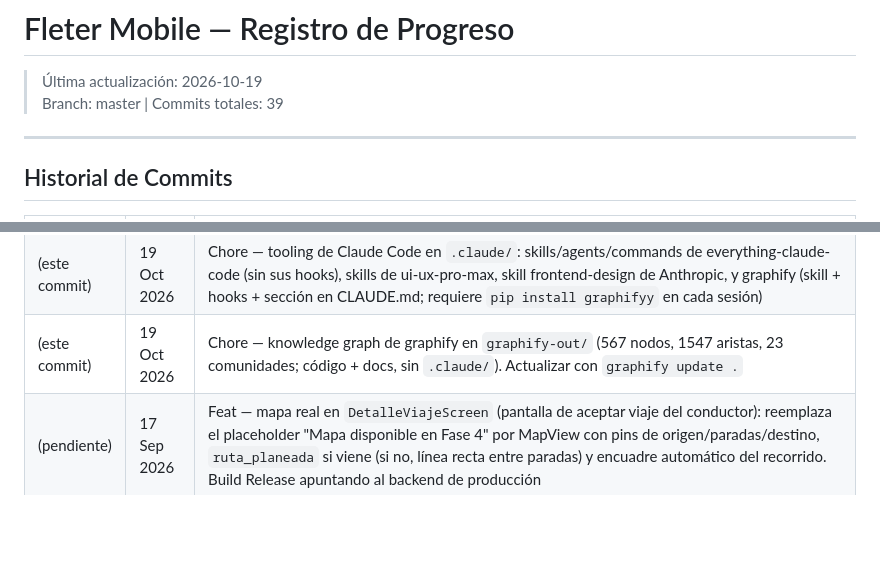
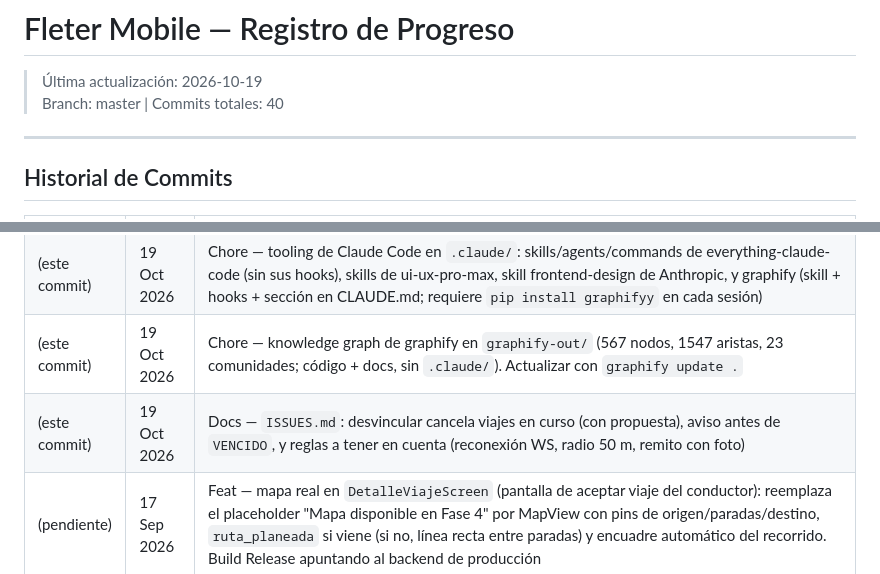
Before and after one commit to TomasGarciaBournissen/fleter-mobile, a Markdown page: PROGRESO.md, 2 parts joined by grey strips. Drawn GitHub-style; blank space fills up the shorter version.

Commit message:
Add ISSUES.md with pivot review findings
Co-Authored-By: Claude Opus 5.5 <noreply@anthropic.com>
Claude-Session: https://claude.ai/code/session_01Y4sWbNRfEfKyRbXfwi3u3m

```diff
--- a/PROGRESO.md
+++ b/PROGRESO.md
@@ -1,7 +1,7 @@
 # Fleter Mobile — Registro de Progreso
 
 > Última actualización: 2026-10-19
-> Branch: master | Commits totales: 39
+> Branch: master | Commits totales: 40
 
 ---
 
@@ -54,6 +54,7 @@
 | `c565311` | 17 Sep 2026 | Fix — mapa en blanco en iOS: `MapViewWrapper` ya no fuerza `PROVIDER_GOOGLE` en iOS (usa Apple Maps, que no necesita API key); Android sigue con Google Maps. Revertir cuando llegue la key nueva con "Maps SDK for iOS" habilitado |
 | (este commit) | 19 Oct 2026 | Chore — tooling de Claude Code en `.claude/`: skills/agents/commands de everything-claude-code (sin sus hooks), skills de ui-ux-pro-max, skill frontend-design de Anthropic, y graphify (skill + hooks + sección en CLAUDE.md; requiere `pip install graphifyy` en cada sesión) |
 | (este commit) | 19 Oct 2026 | Chore — knowledge graph de graphify en `graphify-out/` (567 nodos, 1547 aristas, 23 comunidades; código + docs, sin `.claude/`). Actualizar con `graphify update .` |
+| (este commit) | 19 Oct 2026 | Docs — `ISSUES.md`: desvincular cancela viajes en curso (con propuesta), aviso antes de `VENCIDO`, y reglas a tener en cuenta (reconexión WS, radio 50 m, remito con foto) |
 | (pendiente) | 17 Sep 2026 | Feat — mapa real en `DetalleViajeScreen` (pantalla de aceptar viaje del conductor): reemplaza el placeholder "Mapa disponible en Fase 4" por MapView con pins de origen/paradas/destino, `ruta_planeada` si viene (si no, línea recta entre paradas) y encuadre automático del recorrido. Build Release apuntando al backend de producción |
 
 ---
```
Also changed, not shown: ISSUES.md (added, +86 -0 lines).
